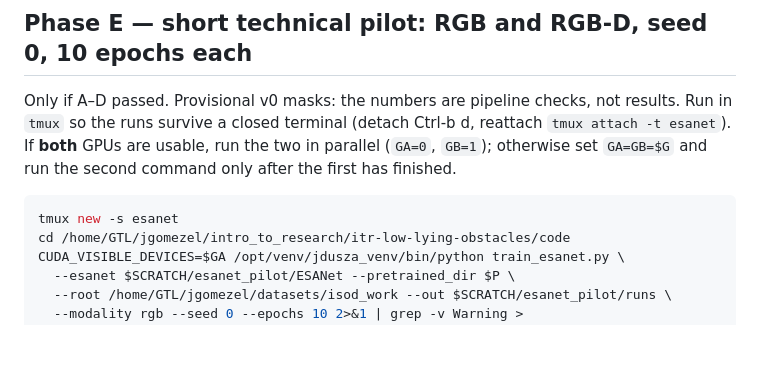
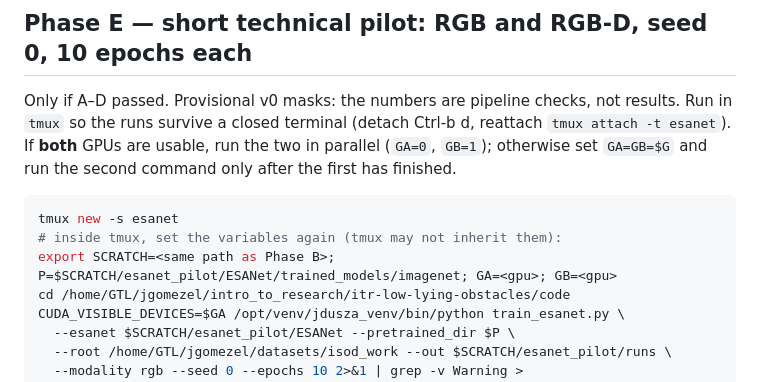
Before and after one commit to KubaDusza/itr-low-lying-obstacles, a Markdown page: experiments/esanet_pilot/REMOTE_RUN.md, the part around the change. Rendered like a GitHub page; blank space fills up the shorter version.

Commit message:
Handoff: set variables again inside tmux
Co-Authored-By: Claude Opus 5.5 <noreply@anthropic.com>
Claude-Session: https://claude.ai/code/session_014EJbhChVBSij7o6aqb2U46

````diff
--- a/experiments/esanet_pilot/REMOTE_RUN.md
+++ b/experiments/esanet_pilot/REMOTE_RUN.md
@@ -169,6 +169,8 @@ If **both** GPUs are usable, run the two in parallel (`GA=0`, `GB=1`); otherwise
 and run the second command only after the first has finished.
 ```bash
 tmux new -s esanet
+# inside tmux, set the variables again (tmux may not inherit them):
+export SCRATCH=<same path as Phase B>; P=$SCRATCH/esanet_pilot/ESANet/trained_models/imagenet; GA=<gpu>; GB=<gpu>
 cd /home/GTL/jgomezel/intro_to_research/itr-low-lying-obstacles/code
 CUDA_VISIBLE_DEVICES=$GA /opt/venv/jdusza_venv/bin/python train_esanet.py \
   --esanet $SCRATCH/esanet_pilot/ESANet --pretrained_dir $P \
````
